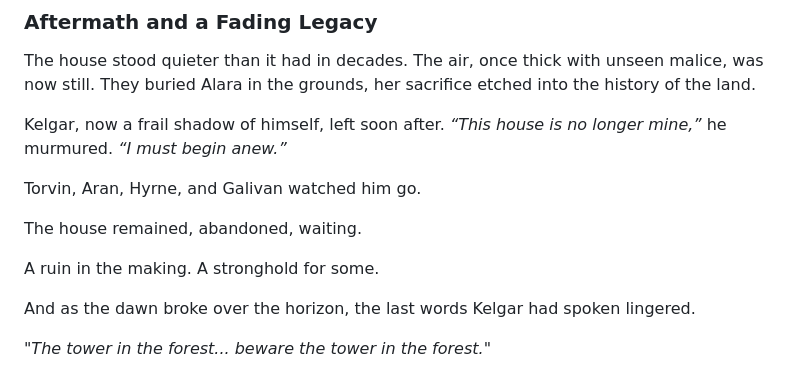
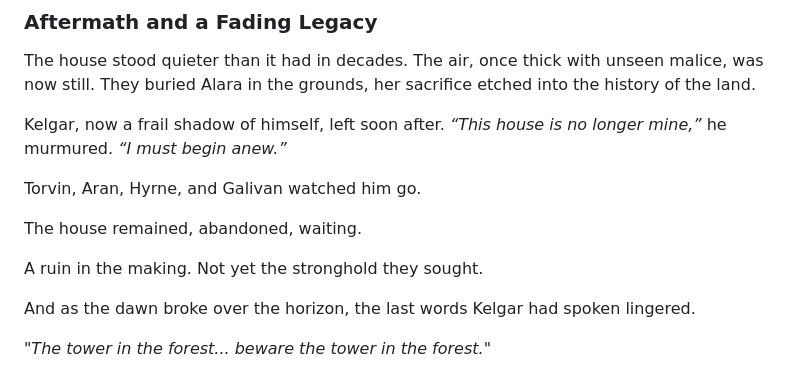
Before and after one commit to 00VOID/flblog, a Markdown page: content/sessions/session-14.md, the part around the change. Drawn GitHub-style.

Commit message:
Update session 14

```diff
--- a/content/sessions/session-14.md
+++ b/content/sessions/session-14.md
@@ -203,7 +203,7 @@ Torvin, Aran, Hyrne, and Galivan watched him go.
 
 The house remained, abandoned, waiting.
 
-A ruin in the making. A stronghold for some.
+A ruin in the making. Not yet the stronghold they sought.
 
 And as the dawn broke over the horizon, the last words Kelgar had spoken lingered.
 
```
